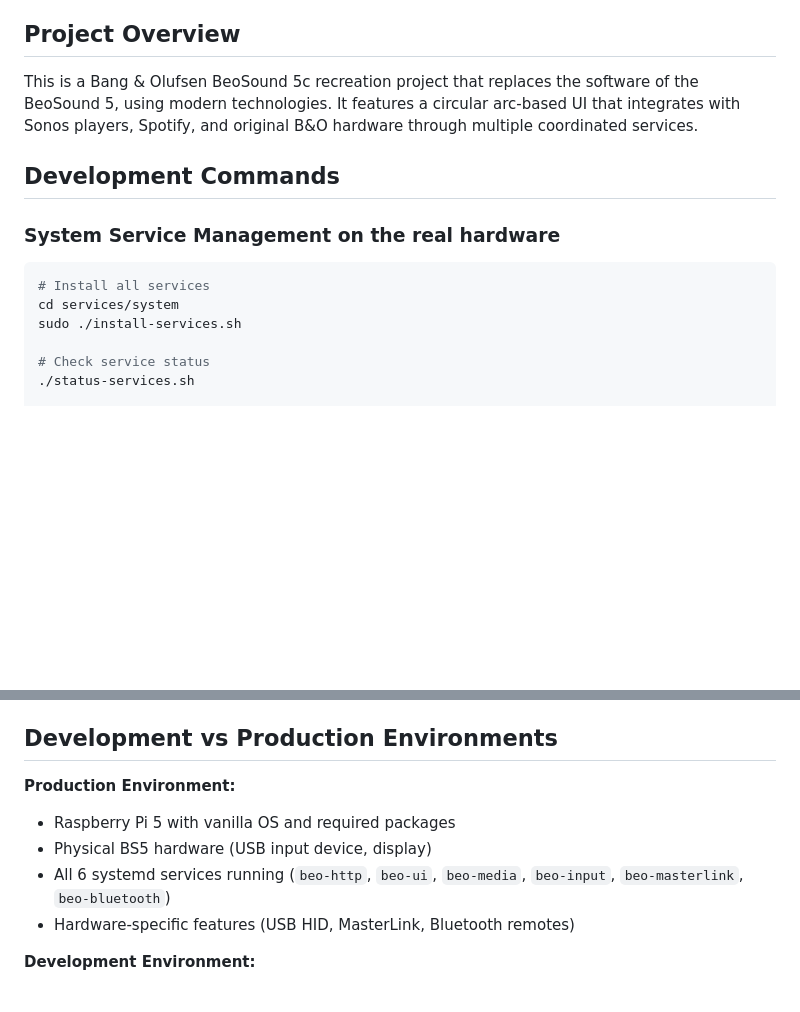
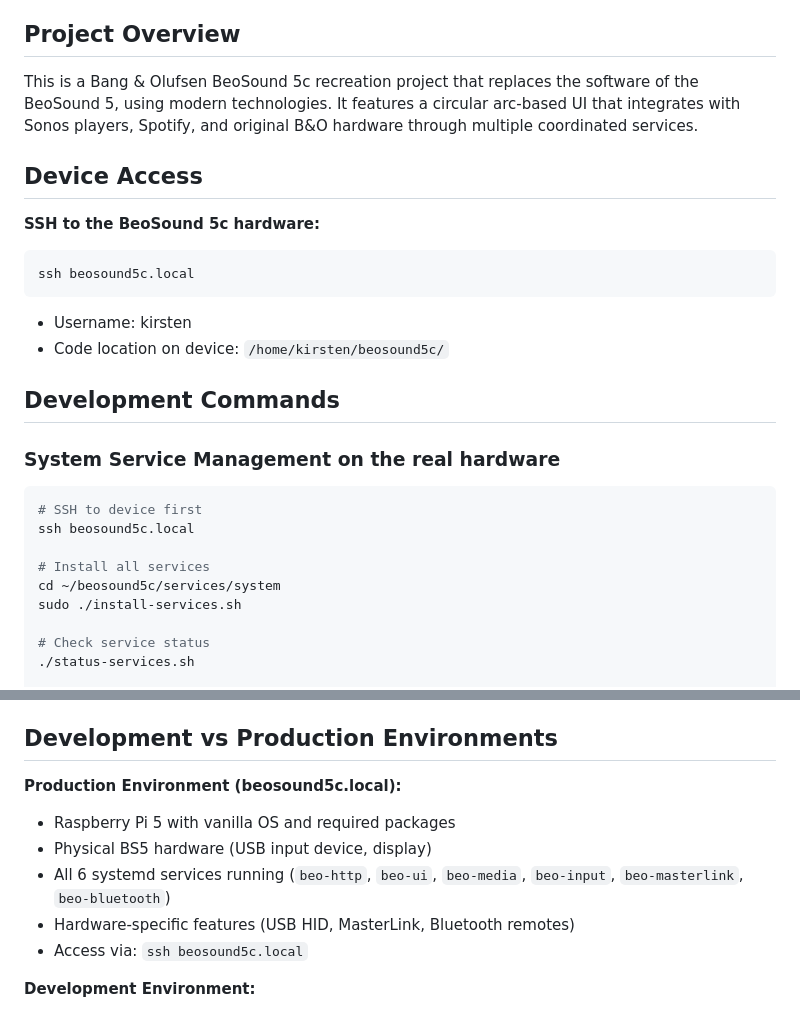
Before and after one commit to mkirsten/beosound5c, a Markdown page: CLAUDE.md, 2 parts joined by grey strips. Rendered like a GitHub page; blank space fills up the shorter version.

Commit message:
Add SSH access info to CLAUDE.md
Co-Authored-By: Claude Opus 4.5 <noreply@anthropic.com>

````diff
--- a/CLAUDE.md
+++ b/CLAUDE.md
@@ -6,12 +6,24 @@ This file provides guidance to Claude Code (claude.ai/code) when working with co
 
 This is a Bang & Olufsen BeoSound 5c recreation project that replaces the software of the BeoSound 5,  using modern technologies. It features a circular arc-based UI that integrates with Sonos players, Spotify, and original B&O hardware through multiple coordinated services.
 
+## Device Access
+
+**SSH to the BeoSound 5c hardware:**
+```bash
+ssh beosound5c.local
+```
+- Username: kirsten
+- Code location on device: `/home/kirsten/beosound5c/`
+
 ## Development Commands
 
 ### System Service Management on the real hardware
 ```bash
+# SSH to device first
+ssh beosound5c.local
+
 # Install all services
-cd services/system
+cd ~/beosound5c/services/system
 sudo ./install-services.sh
 
 # Check service status
@@ -158,11 +170,12 @@ The system integrates with Home Assistant for scene control and automation:
 
 ## Development vs Production Environments
 
-**Production Environment:**
+**Production Environment (beosound5c.local):**
 - Raspberry Pi 5 with vanilla OS and required packages
 - Physical BS5 hardware (USB input device, display)
 - All 6 systemd services running (`beo-http`, `beo-ui`, `beo-media`, `beo-input`, `beo-masterlink`, `beo-bluetooth`)
 - Hardware-specific features (USB HID, MasterLink, Bluetooth remotes)
+- Access via: `ssh beosound5c.local`
 
 **Development Environment:**
 - Development machine (e.g., MacBook) without physical BS5 hardware
````
